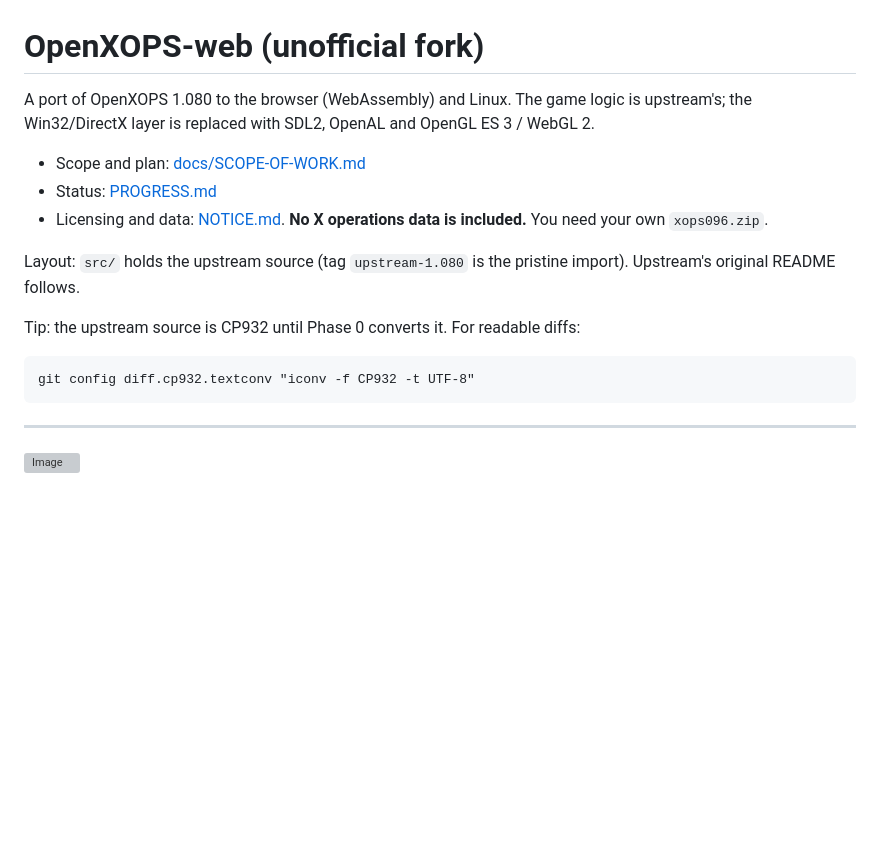
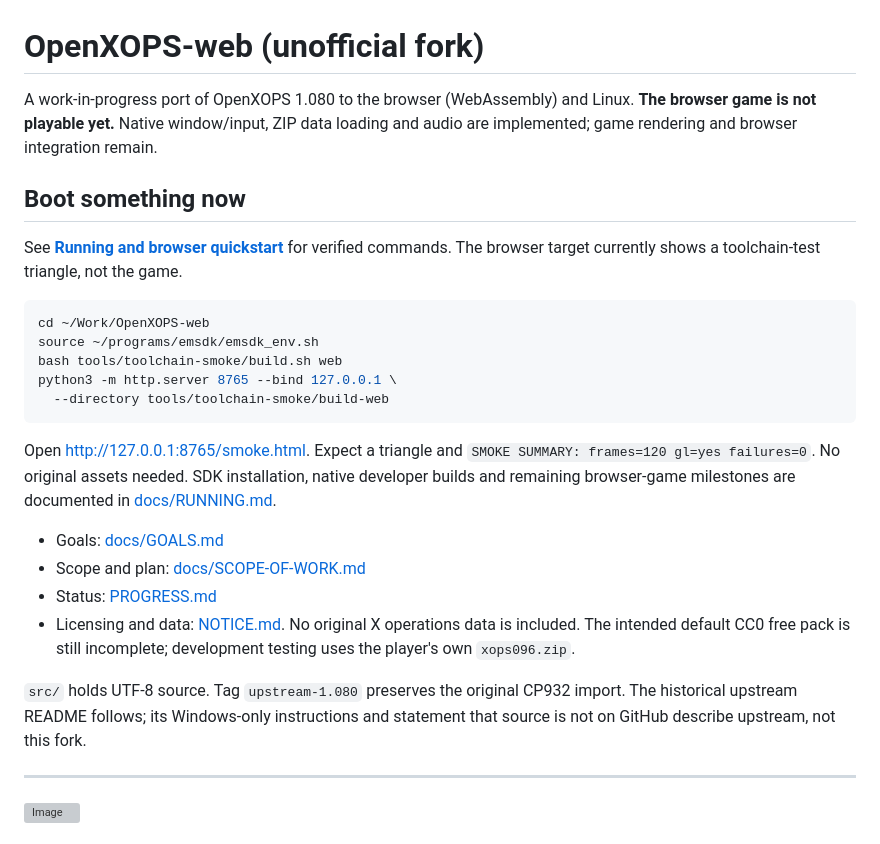
Before and after one commit to 4-R-C-4-N-4/OpenXOPS-web, a Markdown page: README.md, the part around the change. Drawn GitHub-style; blank space fills up the shorter version; grey boxes are pictures that could not be loaded.

Commit message:
docs: honest browser readiness and verified boot quickstart

````diff
--- a/README.md
+++ b/README.md
@@ -1,20 +1,37 @@
 # OpenXOPS-web (unofficial fork)
 
-A port of OpenXOPS 1.080 to the browser (WebAssembly) and Linux. The game logic
-is upstream's; the Win32/DirectX layer is replaced with SDL2, OpenAL and
-OpenGL ES 3 / WebGL 2.
+A work-in-progress port of OpenXOPS 1.080 to the browser (WebAssembly) and Linux.
+**The browser game is not playable yet.** Native window/input, ZIP data loading
+and audio are implemented; game rendering and browser integration remain.
 
+## Boot something now
+
+See **[Running and browser quickstart](docs/RUNNING.md)** for verified commands.
+The browser target currently shows a toolchain-test triangle, not the game.
+
+```sh
+cd ~/Work/OpenXOPS-web
+source ~/programs/emsdk/emsdk_env.sh
+bash tools/toolchain-smoke/build.sh web
+python3 -m http.server 8765 --bind 127.0.0.1 \
+  --directory tools/toolchain-smoke/build-web
+```
+
+Open http://127.0.0.1:8765/smoke.html. Expect a triangle and
+`SMOKE SUMMARY: frames=120 gl=yes failures=0`. No original assets needed.
+SDK installation, native developer builds and remaining browser-game milestones
+are documented in [docs/RUNNING.md](docs/RUNNING.md).
+
+- Goals: [docs/GOALS.md](docs/GOALS.md)
 - Scope and plan: [docs/SCOPE-OF-WORK.md](docs/SCOPE-OF-WORK.md)
 - Status: [PROGRESS.md](PROGRESS.md)
-- Licensing and data: [NOTICE.md](NOTICE.md). **No X operations data is included.**
-  You need your own `xops096.zip`.
+- Licensing and data: [NOTICE.md](NOTICE.md). No original X operations data is
+  included. The intended default CC0 free pack is still incomplete; development
+  testing uses the player's own `xops096.zip`.
 
-Layout: `src/` holds the upstream source (tag `upstream-1.080` is the pristine
-import). Upstream's original README follows.
-
-Tip: the upstream source is CP932 until Phase 0 converts it. For readable diffs:
-
-    git config diff.cp932.textconv "iconv -f CP932 -t UTF-8"
+`src/` holds UTF-8 source. Tag `upstream-1.080` preserves the original CP932
+import. The historical upstream README follows; its Windows-only instructions
+and statement that source is not on GitHub describe upstream, not this fork.
 
 ---
 
````
Also changed, not shown: PROGRESS.md (+14 -0 lines), docs/RUNNING.md (added, +128 -0 lines).
